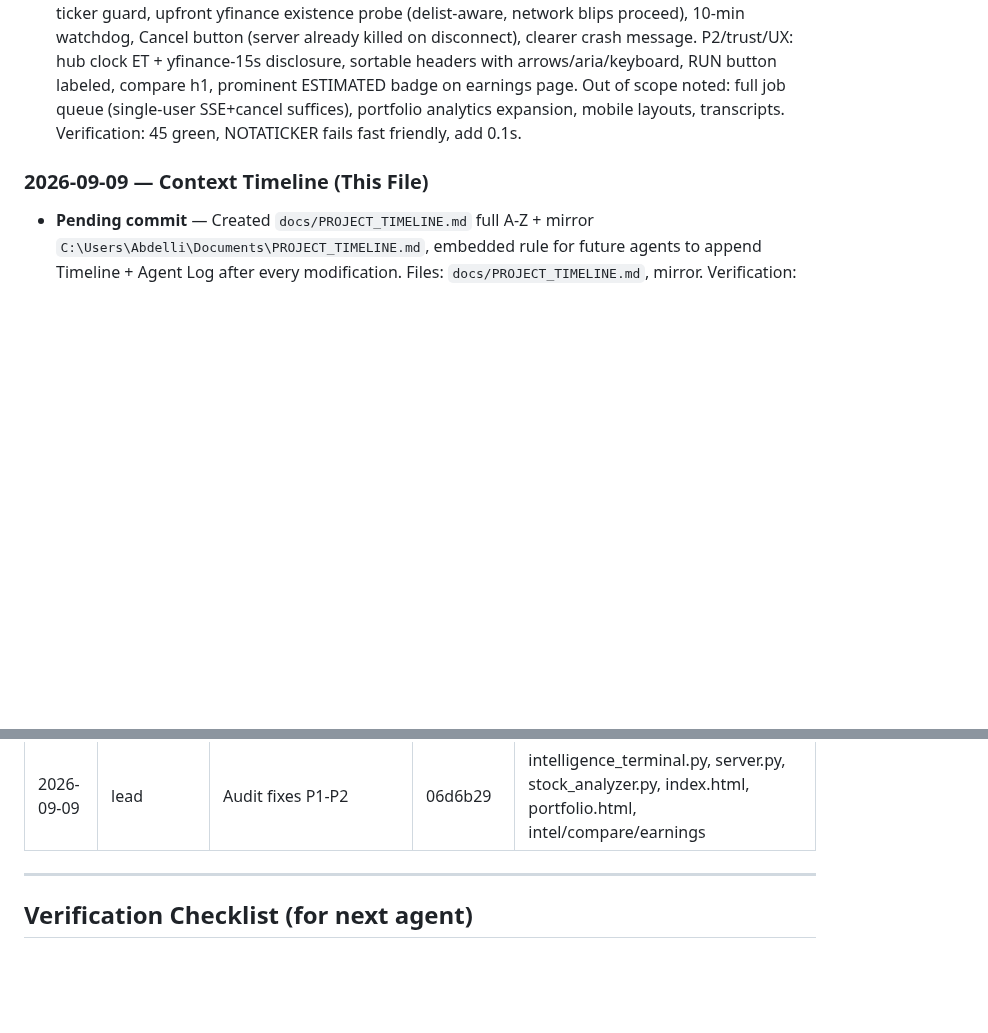
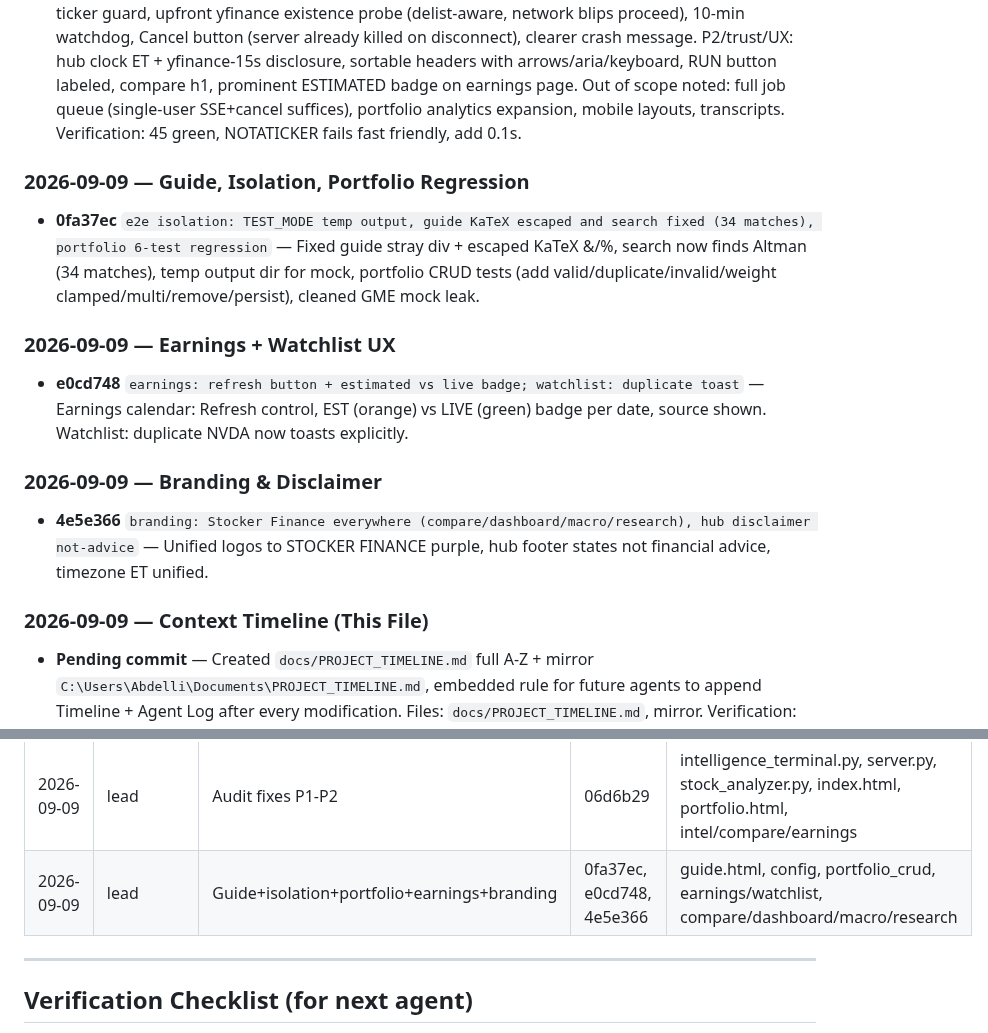
Before and after one commit to 1khvled/STOCKTERMINAL, a Markdown page: docs/PROJECT_TIMELINE.md, 2 parts joined by grey strips. Drawn GitHub-style; blank space fills up the shorter version.

Commit message:
docs: timeline guide/isolation/portfolio/earnings/branding (0fa37ec, e0cd748, 4e5e366) + mirror

```diff
--- a/docs/PROJECT_TIMELINE.md
+++ b/docs/PROJECT_TIMELINE.md
@@ -170,7 +170,17 @@
 ### 2026-09-09 — External Audit Fixes P1-P2 (Local Only)
 - **06d6b29** `audit fixes P1-P2` — Independent browser audit worked through: P1 portfolio Add VERIFIED working live (200) but waited on full LLM call: mutations now instant sync (`include_ai=False`), AI via on-demand review button + `?ai=` param, Add has pending/disabled states + 1-100 validation + labels; roundtrip proven, test AAPL residue removed. P1 stream: boot print first (was silent 5-15s on imports), nonzero exit on empty result (kills NOTATICKER redirect loop), dup-ticker guard, upfront yfinance existence probe (delist-aware, network blips proceed), 10-min watchdog, Cancel button (server already killed on disconnect), clearer crash message. P2/trust/UX: hub clock ET + yfinance-15s disclosure, sortable headers with arrows/aria/keyboard, RUN button labeled, compare h1, prominent ESTIMATED badge on earnings page. Out of scope noted: full job queue (single-user SSE+cancel suffices), portfolio analytics expansion, mobile layouts, transcripts. Verification: 45 green, NOTATICKER fails fast friendly, add 0.1s.
 
+### 2026-09-09 — Guide, Isolation, Portfolio Regression
+- **0fa37ec** `e2e isolation: TEST_MODE temp output, guide KaTeX escaped and search fixed (34 matches), portfolio 6-test regression` — Fixed guide stray div + escaped KaTeX &/%, search now finds Altman (34 matches), temp output dir for mock, portfolio CRUD tests (add valid/duplicate/invalid/weight clamped/multi/remove/persist), cleaned GME mock leak.
+
+### 2026-09-09 — Earnings + Watchlist UX
+- **e0cd748** `earnings: refresh button + estimated vs live badge; watchlist: duplicate toast` — Earnings calendar: Refresh control, EST (orange) vs LIVE (green) badge per date, source shown. Watchlist: duplicate NVDA now toasts explicitly.
+
+### 2026-09-09 — Branding & Disclaimer
+- **4e5e366** `branding: Stocker Finance everywhere (compare/dashboard/macro/research), hub disclaimer not-advice` — Unified logos to STOCKER FINANCE purple, hub footer states not financial advice, timezone ET unified.
+
 ### 2026-09-09 — Context Timeline (This File)
+
 
 
 
@@ -246,6 +256,7 @@
 | 2026-09-09 | 2 subagents + lead | Fake-numbers purge x24 | a92a1af | data/macro_fetcher, dashboard.js, macro.js, compare.html, index.html |
 | 2026-09-09 | lead | Interactive lab + AI peers | 1f0cd05, 65e2308 | intelligence_terminal.py, server.py, intel_pages.js, dashboard.js/html |
 | 2026-09-09 | lead | Audit fixes P1-P2 | 06d6b29 | intelligence_terminal.py, server.py, stock_analyzer.py, index.html, portfolio.html, intel/compare/earnings |
+| 2026-09-09 | lead | Guide+isolation+portfolio+earnings+branding | 0fa37ec, e0cd748, 4e5e366 | guide.html, config, portfolio_crud, earnings/watchlist, compare/dashboard/macro/research |
 
 ---
 
```
